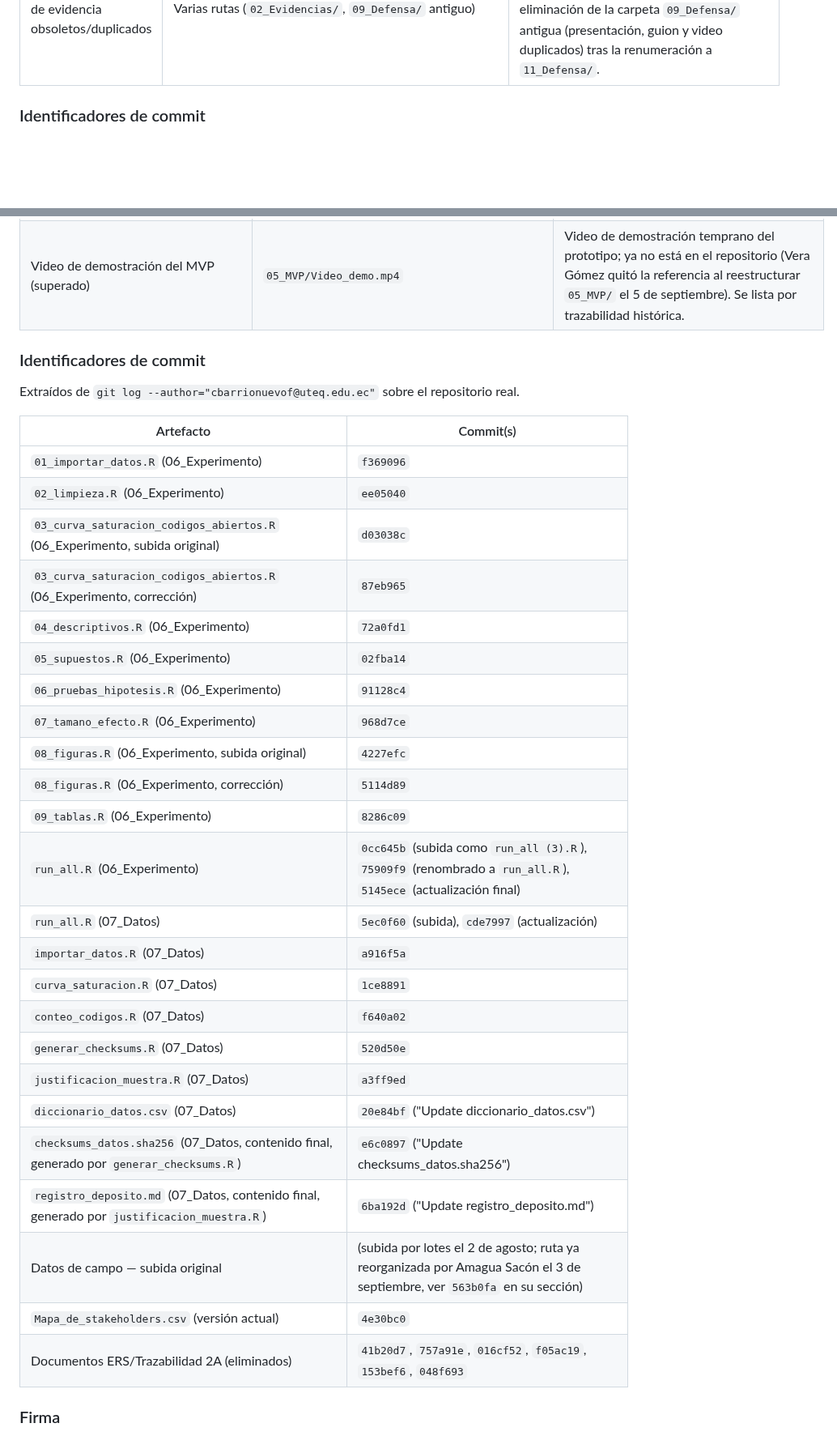
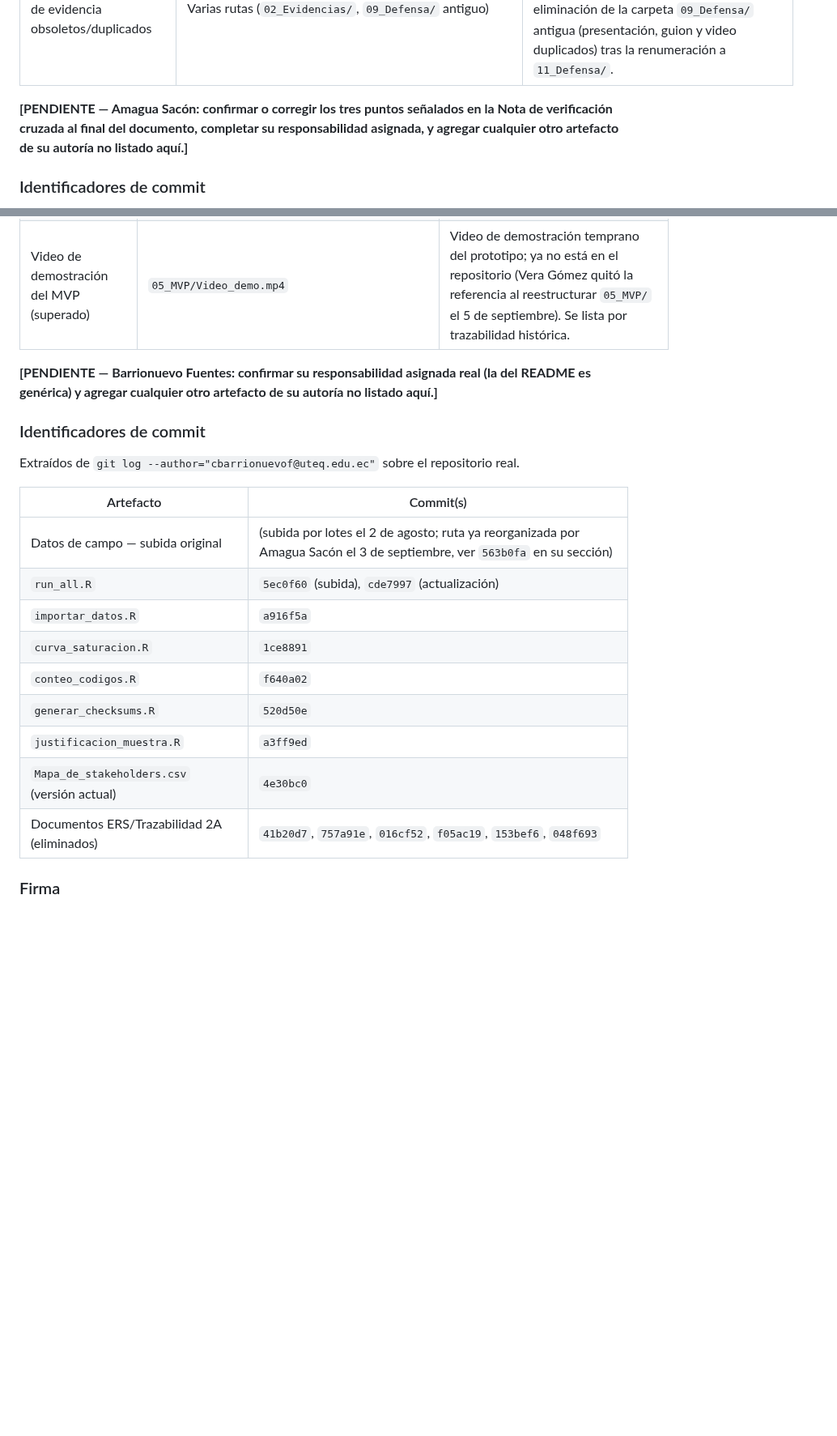
Before and after one commit to ramaguas-ship-it/SGCV-IA, a Markdown page: 10_Autoria/aporte_individual.md, 2 parts joined by grey strips. Shown at 81% size. Drawn GitHub-style; blank space fills up the shorter version.

```diff
--- a/10_Autoria/aporte_individual.md
+++ b/10_Autoria/aporte_individual.md
@@ -91,6 +94,8 @@ Documentador — Responsable de C7 (Recolección de datos de campo), según `06_
 | Licenciamiento | `LICENSE`, `07_Datos/LICENSE-DATA.txt` | Revisión y ampliación de los términos de licenciamiento y de la sección del paquete de datos. |
 | Checksums reproducibles de la raíz del repositorio | `checksums.sha256`, `scripts/generar_checksums_raiz.sh` | Regeneración de `checksums.sha256` con cobertura completa y script para reproducir el cálculo. |
 | Limpieza de archivos de evidencia obsoletos/duplicados | Varias rutas (`02_Evidencias/`, `09_Defensa/` antiguo) | Eliminación de un archivo de evidencia vacío (`Provisionar`) y de un `checksums_originales.txt` obsoleto; eliminación de la carpeta `09_Defensa/` antigua (presentación, guion y video duplicados) tras la renumeración a `11_Defensa/`. |
+
+**[PENDIENTE — Amagua Sacón: confirmar o corregir los tres puntos señalados en la Nota de verificación cruzada al final del documento, completar su responsabilidad asignada, y agregar cualquier otro artefacto de su autoría no listado aquí.]**
 
 ### Identificadores de commit
 
@@ -214,6 +243,8 @@ El `06_Experimento/README.md` lo describe con la misma frase genérica que a Mar
 | Mapa de stakeholders (versión actual) | `04_Trazabilidad/Mapa_de_stakeholders.csv` | Última versión subida del mapa de stakeholders (la primera versión, de Marcillo Ponce, fue reemplazada por esta el 30 de agosto). |
 | Trabajo temprano de ERS/Trazabilidad (2A, superado) | `01_ERS/ERS_SGCVIA_v3_0_4toA.pdf`, `04_Trazabilidad/Requisitos_Funcionales.*`, `Requisitos_No_Funcionales.*`, `Trazabilidad.*`, `C6_Priorizacion_Trazabilidad_Extendida.docx` | Documentos de una entrega anterior (2A/4toA); el propio Barrionuevo los eliminó el 2 de agosto al consolidarse la matriz única `matriz_trazabilidad.csv` de la Entrega 4. Se listan por trazabilidad histórica, no como artefactos vigentes. |
 | Video de demostración del MVP (superado) | `05_MVP/Video_demo.mp4` | Video de demostración temprano del prototipo; ya no está en el repositorio (Vera Gómez quitó la referencia al reestructurar `05_MVP/` el 5 de septiembre). Se lista por trazabilidad histórica. |
+
+**[PENDIENTE — Barrionuevo Fuentes: confirmar su responsabilidad asignada real (la del README es genérica) y agregar cualquier otro artefacto de su autoría no listado aquí.]**
 
 ### Identificadores de commit
 
@@ -221,31 +252,15 @@ Extraídos de `git log --author="cbarrionuevof@uteq.edu.ec"` sobre el repositori
 
 | Artefacto | Commit(s) |
 |---|---|
-| `01_importar_datos.R` (06_Experimento) | `f369096` |
-| `02_limpieza.R` (06_Experimento) | `ee05040` |
-| `03_curva_saturacion_codigos_abiertos.R` (06_Experimento, subida original) | `d03038c` |
-| `03_curva_saturacion_codigos_abiertos.R` (06_Experimento, corrección) | `87eb965` |
-| `04_descriptivos.R` (06_Experimento) | `72a0fd1` |
-| `05_supuestos.R` (06_Experimento) | `02fba14` |
-| `06_pruebas_hipotesis.R` (06_Experimento) | `91128c4` |
-| `07_tamano_efecto.R` (06_Experimento) | `968d7ce` |
-| `08_figuras.R` (06_Experimento, subida original) | `4227efc` |
-| `08_figuras.R` (06_Experimento, corrección) | `5114d89` |
-| `09_tablas.R` (06_Experimento) | `8286c09` |
-| `run_all.R` (06_Experimento) | `0cc645b` (subida como `run_all (3).R`), `75909f9` (renombrado a `run_all.R`), `5145ece` (actualización final) |
-| `run_all.R` (07_Datos) | `5ec0f60` (subida), `cde7997` (actualización) |
-| `importar_datos.R` (07_Datos) | `a916f5a` |
-| `curva_saturacion.R` (07_Datos) | `1ce8891` |
-| `conteo_codigos.R` (07_Datos) | `f640a02` |
-| `generar_checksums.R` (07_Datos) | `520d50e` |
-| `justificacion_muestra.R` (07_Datos) | `a3ff9ed` |
-| `diccionario_datos.csv` (07_Datos) | `20e84bf` ("Update diccionario_datos.csv") |
-| `checksums_datos.sha256` (07_Datos, contenido final, generado por `generar_checksums.R`) | `e6c0897` ("Update checksums_datos.sha256") |
-| `registro_deposito.md` (07_Datos, contenido final, generado por `justificacion_muestra.R`) | `6ba192d` ("Update registro_deposito.md") |
 | Datos de campo — subida original | (subida por lotes el 2 de agosto; ruta ya reorganizada por Amagua Sacón el 3 de septiembre, ver `563b0fa` en su sección) |
+| `run_all.R` | `5ec0f60` (subida), `cde7997` (actualización) |
+| `importar_datos.R` | `a916f5a` |
+| `curva_saturacion.R` | `1ce8891` |
+| `conteo_codigos.R` | `f640a02` |
+| `generar_checksums.R` | `520d50e` |
+| `justificacion_muestra.R` | `a3ff9ed` |
 | `Mapa_de_stakeholders.csv` (versión actual) | `4e30bc0` |
 | Documentos ERS/Trazabilidad 2A (eliminados) | `41b20d7`, `757a91e`, `016cf52`, `f05ac19`, `153bef6`, `048f693` |
 
-
 ### Firma
 
```
Also changed, not shown: other parts of 10_Autoria/aporte_individual.md (+91 -53 lines), 07_Datos/desviaciones.md (+3 -3 lines).
